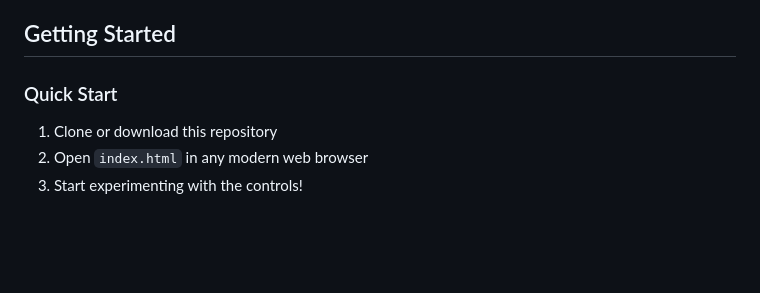
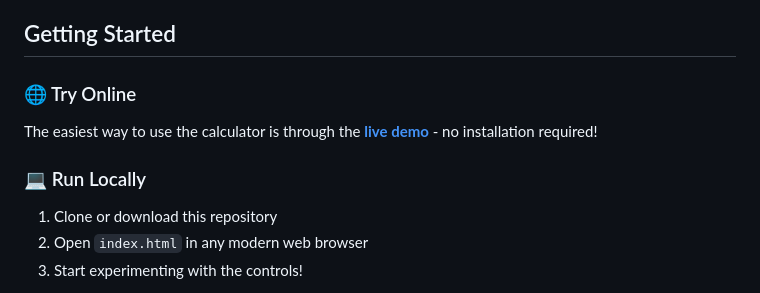
Before and after one commit to sbosshardt/pulley-rope-contact-calculator, a Markdown page: README.md, the part around one of its changes. Rendered like a GitHub page; blank space fills up the shorter version.

Commit message:
Add live demo links to README

```diff
--- a/README.md
+++ b/README.md
@@ -25,7 +27,10 @@ A web-based physics simulation tool for analyzing forces and contact angles in p
 
 ## Getting Started
 
-### Quick Start
+### 🌐 Try Online
+The easiest way to use the calculator is through the **[live demo](https://sbosshardt.github.io/pulley-rope-contact-calculator/)** - no installation required!
+
+### 💻 Run Locally
 1. Clone or download this repository
 2. Open `index.html` in any modern web browser
 3. Start experimenting with the controls!
```
Also changed, not shown: other parts of README.md (+2 -0 lines).
